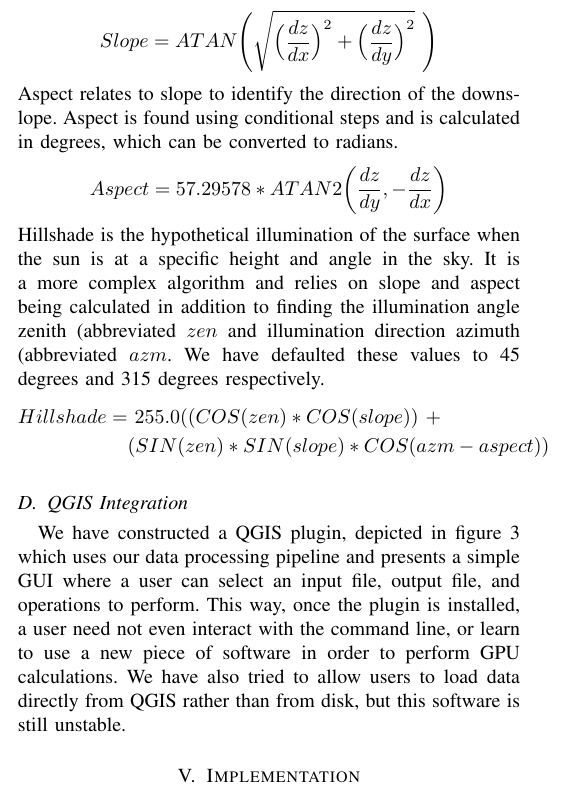
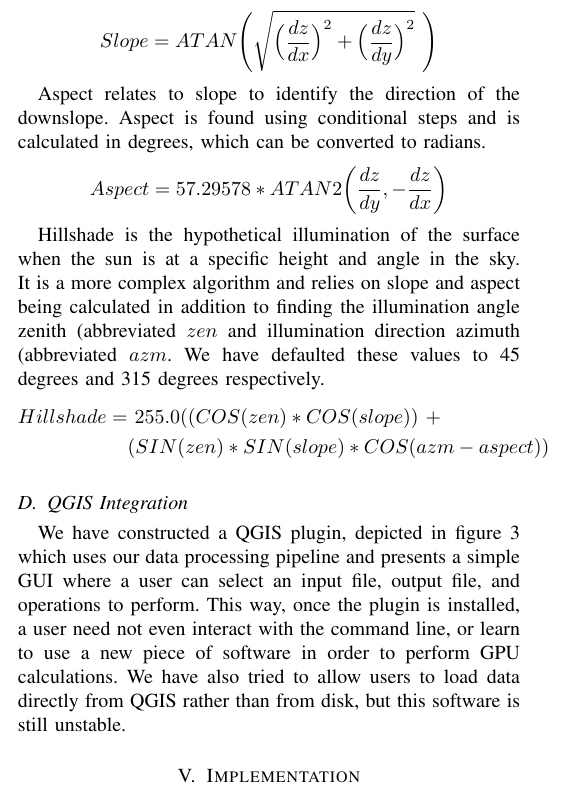
Before and after one commit to aFuerst/PyCUDA-Raster, a LaTeX paper (paper/progress_II.tex): part of one column of page 2 of 3, cut so that both start at the same text. Compiled offline with pdfLaTeX; a missing font is replaced by an installed copy or a similar font; a LaTeX package or settings file that is missing is left out.

Commit message:
Minor spacing adjustments

```diff
--- a/paper/progress_II.tex
+++ b/paper/progress_II.tex
@@ -575,5 +574,3 @@ be more accessible to the GIS community.
-        \label{gui}
-    \end{figure}
     We have constructed a QGIS plugin, depicted in figure \ref{gui} which uses
     our data processing pipeline and presents a simple GUI where a user can
     select an input file, output file, and operations to perform. This way,
@@ -584,3 +584,5 @@ be more accessible to the GIS community.
+        \label{gui}
+    \end{figure}
 
 \section{Implementation} \label{implementation}
     Our program is implemented primarily in Python 2.7. We chose to write the
```
Also changed, not shown: paper/progress_II.tex (8 more changed lines).
